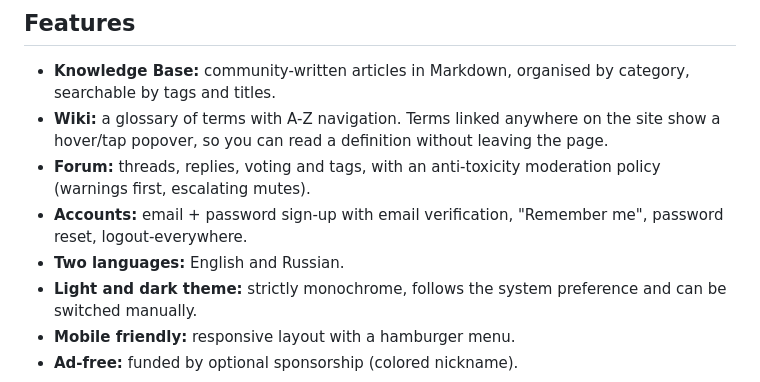
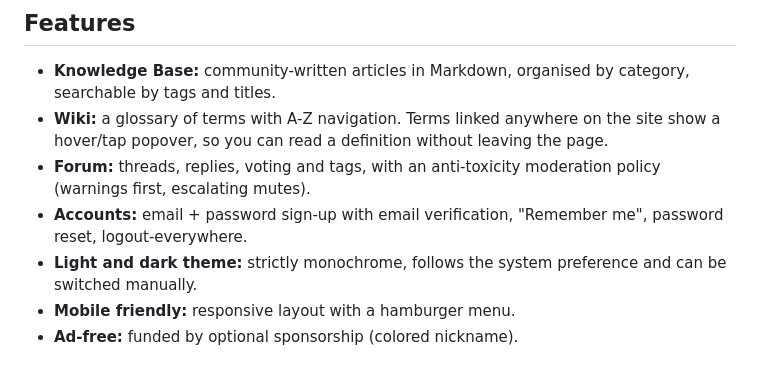
Before and after one commit to Sapo534/askpc.cc, a Markdown page: README.md, the part around the change. GitHub-like rendering.

Commit message:
Remember, no Russian

```diff
--- a/README.md
+++ b/README.md
@@ -11,7 +11,6 @@ Beginners and pros, Windows, Linux and FreeBSD, iPhone and GrapheneOS: everyone
 - **Wiki:** a glossary of terms with A-Z navigation. Terms linked anywhere on the site show a hover/tap popover, so you can read a definition without leaving the page.
 - **Forum:** threads, replies, voting and tags, with an anti-toxicity moderation policy (warnings first, escalating mutes).
 - **Accounts:** email + password sign-up with email verification, "Remember me", password reset, logout-everywhere.
-- **Two languages:** English and Russian.
 - **Light and dark theme:** strictly monochrome, follows the system preference and can be switched manually.
 - **Mobile friendly:** responsive layout with a hamburger menu.
 - **Ad-free:** funded by optional sponsorship (colored nickname).
```
